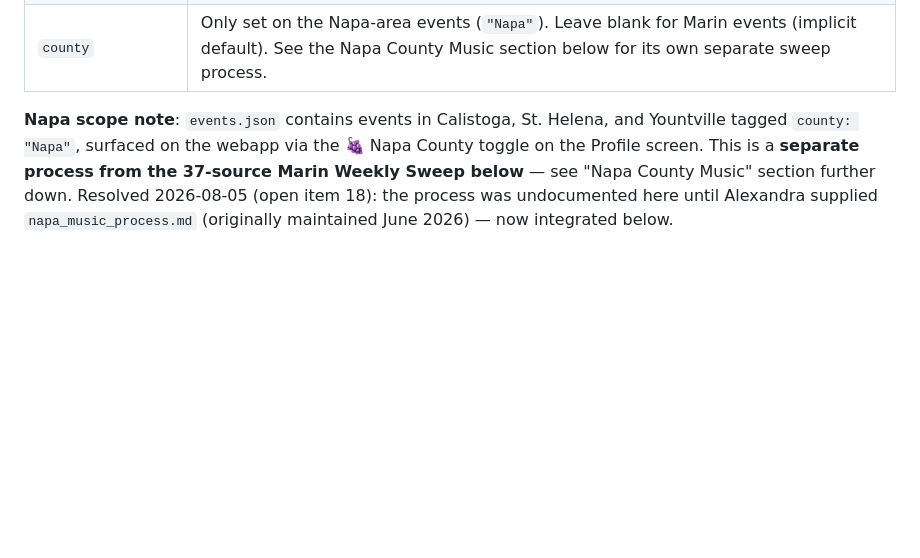
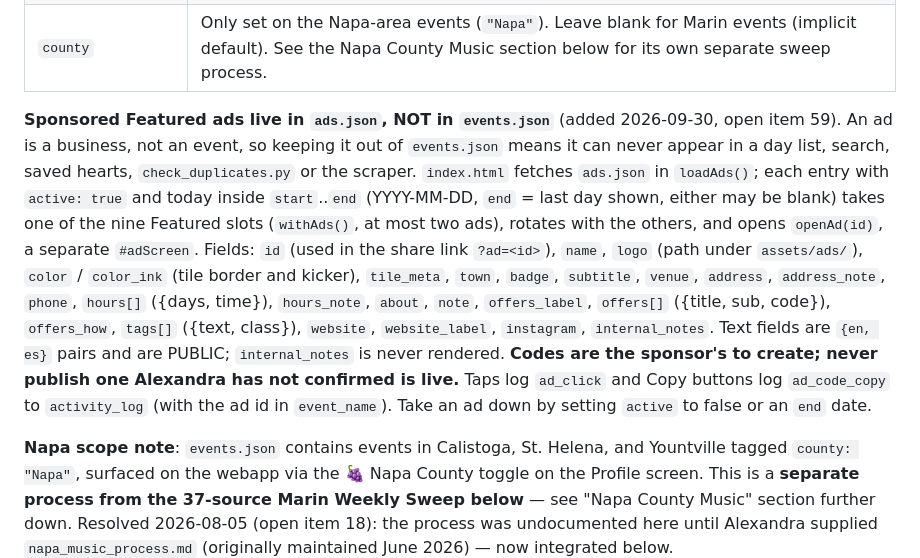
Before and after one commit to outandaboutmarin/out-and-about-marin, a Markdown page: CLAUDE.md, the part around the change. GitHub-like rendering; blank space fills up the shorter version.

Commit message:
CLAUDE.md: ads.json sponsored Featured ads
Co-Authored-By: Claude Opus 5.5 <noreply@anthropic.com>

```diff
--- a/CLAUDE.md
+++ b/CLAUDE.md
@@ -101,6 +101,8 @@ As of 2026-09-09: **406 events, max ID 1097.** Next new event gets the next ID v
 | `socials` | **Optional object** (2026-09-28): `{instagram, facebook}`. PUBLIC: a “Follow <organization>” row of buttons under Save/Calendar/Share. Instagram: handle or URL; Facebook: page slug or full URL. |
 | `location_group` | **Do not assume the old fixed list from prior docs — it's drifted.** Live values as of 2026-07: `Mill Valley`, `Tiburon/Belvedere`, `San Rafael`, `Novato`, `San Anselmo`, `Larkspur/Greenbrae` (not `Larkspur`), `Corte Madera`, `Fairfax`, `Sausalito/Marin City` (not `Sausalito`), `West Marin`, `Nicasio/San Geronimo`, `Virtual`, plus Napa-area values (`Calistoga`, `St. Helena`, `Yountville` — see Napa note below). When adding a new event, match an existing value exactly — check current values in the file rather than trusting a hardcoded list here, since this has changed before. **Never use `"Marin County"`** — see rule 8 below (removed 2026-07-19; the 8 events that had it were reassigned to their real town's `location_group`). |
 | `county` | Only set on the Napa-area events (`"Napa"`). Leave blank for Marin events (implicit default). See the Napa County Music section below for its own separate sweep process. |
+
+**Sponsored Featured ads live in `ads.json`, NOT in `events.json`** (added 2026-09-30, open item 59). An ad is a business, not an event, so keeping it out of `events.json` means it can never appear in a day list, search, saved hearts, `check_duplicates.py` or the scraper. `index.html` fetches `ads.json` in `loadAds()`; each entry with `active: true` and today inside `start`..`end` (YYYY-MM-DD, `end` = last day shown, either may be blank) takes one of the nine Featured slots (`withAds()`, at most two ads), rotates with the others, and opens `openAd(id)`, a separate `#adScreen`. Fields: `id` (used in the share link `?ad=<id>`), `name`, `logo` (path under `assets/ads/`), `color` / `color_ink` (tile border and kicker), `tile_meta`, `town`, `badge`, `subtitle`, `venue`, `address`, `address_note`, `phone`, `hours[]` ({days, time}), `hours_note`, `about`, `note`, `offers_label`, `offers[]` ({title, sub, code}), `offers_how`, `tags[]` ({text, class}), `website`, `website_label`, `instagram`, `internal_notes`. Text fields are `{en, es}` pairs and are PUBLIC; `internal_notes` is never rendered. **Codes are the sponsor's to create; never publish one Alexandra has not confirmed is live.** Taps log `ad_click` and Copy buttons log `ad_code_copy` to `activity_log` (with the ad id in `event_name`). Take an ad down by setting `active` to false or an `end` date.
 
 **Napa scope note**: `events.json` contains events in Calistoga, St. Helena, and Yountville tagged `county: "Napa"`, surfaced on the webapp via the 🍇 Napa County toggle on the Profile screen. This is a **separate process from the 37-source Marin Weekly Sweep below** — see "Napa County Music" section further down. Resolved 2026-08-05 (open item 18): the process was undocumented here until Alexandra supplied `napa_music_process.md` (originally maintained June 2026) — now integrated below.
 
```
